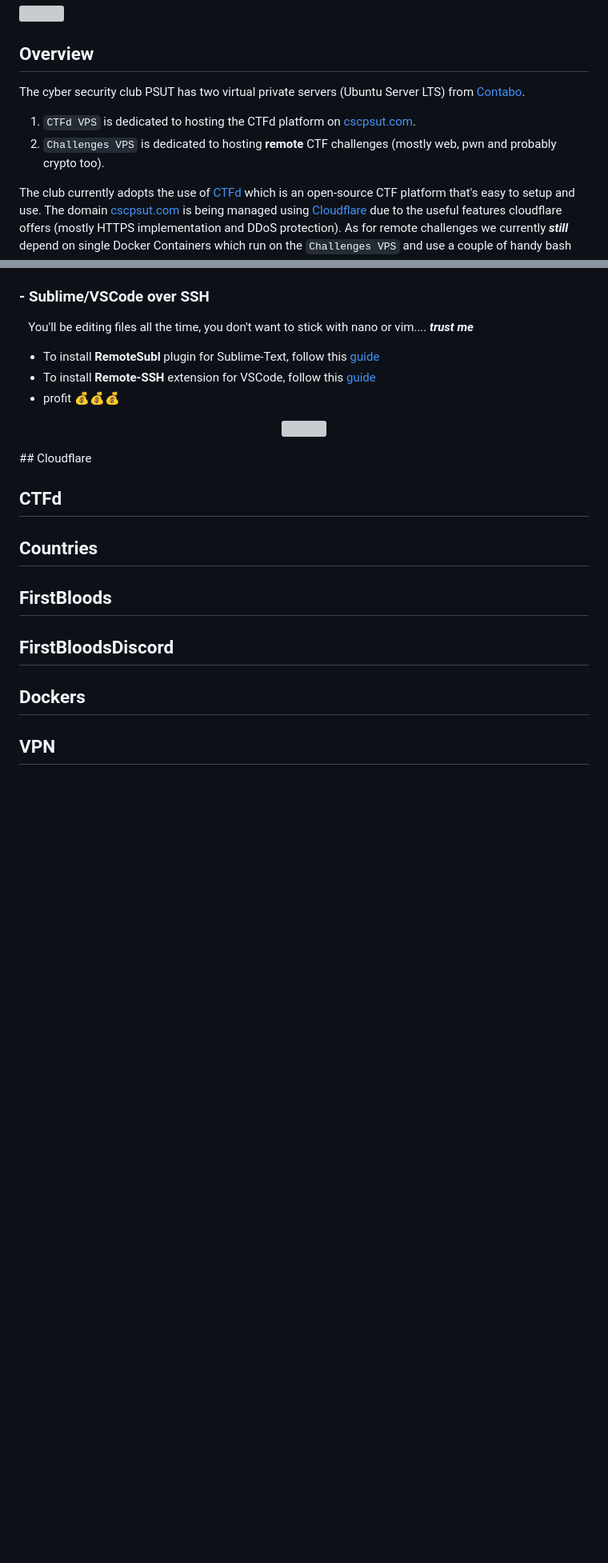
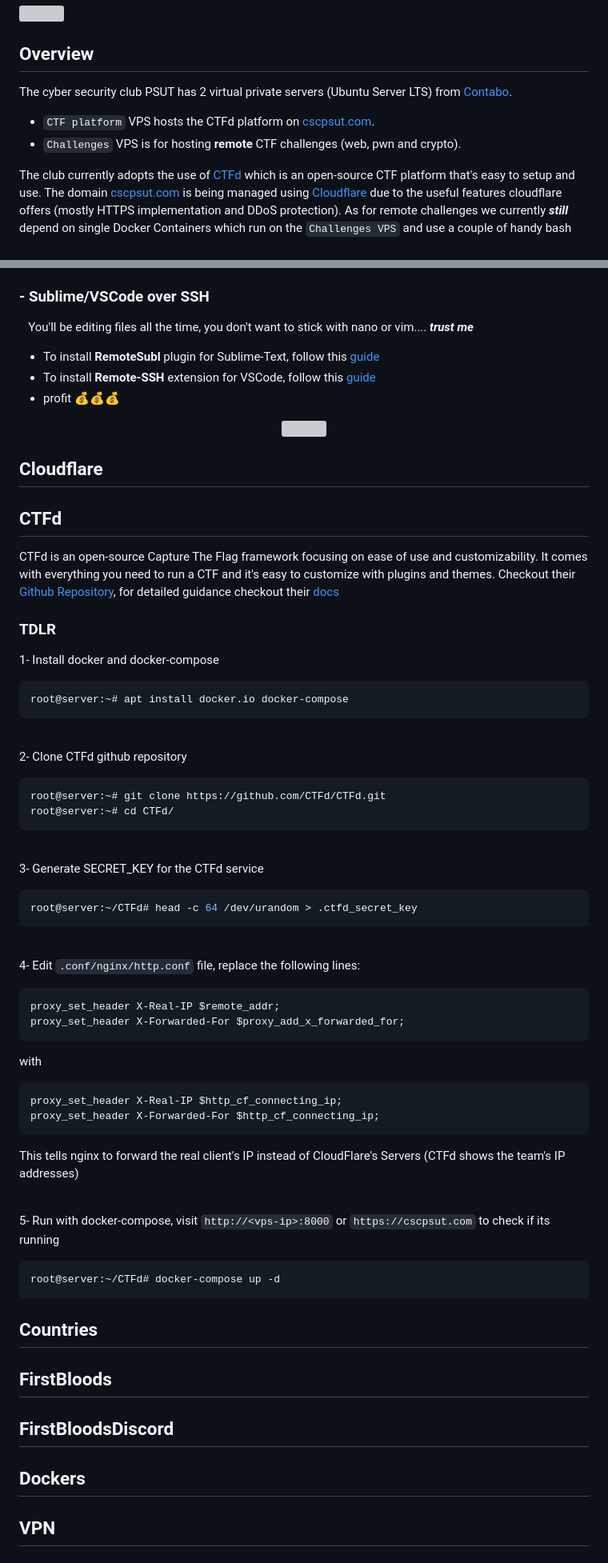
Before and after one commit to cscpsut/CTF-Guide, a Markdown page: README.md, 2 parts joined by grey strips. Shown: that part at 80% size. Drawn GitHub-style; blank space fills up the shorter version; grey boxes are pictures that could not be loaded.

Commit message:
added CTFd guide

````diff
--- a/README.md
+++ b/README.md
@@ -7,9 +7,9 @@
 
 ## Overview
 
-The cyber security club PSUT has two virtual private servers (Ubuntu Server LTS) from [Contabo](https://contabo.com).
-1. `CTFd VPS` is dedicated to hosting the CTFd platform on [cscpsut.com](https://cscpsut.com).
-2. `Challenges VPS` is dedicated to hosting **remote** CTF challenges (mostly web, pwn and probably crypto too).
+The cyber security club PSUT has 2 virtual private servers (Ubuntu Server LTS) from [Contabo](https://contabo.com).
+- `CTF platform` VPS hosts the CTFd platform on [cscpsut.com](https://cscpsut.com).
+- `Challenges` VPS is for hosting **remote** CTF challenges (web, pwn and crypto).
 
 The club currently adopts the use of [CTFd](https://github.com/CTFd/CTFd) which is an open-source CTF platform that's easy to setup and use. The domain [cscpsut.com](https://cscpsut.com) is being managed using [Cloudflare](https://www.cloudflare.com/) due to the useful features cloudflare offers (mostly HTTPS implementation and DDoS protection). As for remote challenges we currently **_still_** depend on single Docker Containers which run on the `Challenges VPS` and use a couple of handy bash scripts to automate the deployment and destruction of containers (challenges).
 
@@ -54,11 +54,51 @@ This repository aims to offer a step-by-step guide on how to deploy a successful
 <p align="center">
 <img src="https://raw.githubusercontent.com/cscpsut/CTF-Guide/main/random/Animation.gif?token=GHSAT0AAAAAABYKYO75H5XWY27GUSTYZXQQY7MD7FA" width="800">
 </p>
+
 ## Cloudflare
 
 
 ## CTFd
 
+CTFd is an open-source Capture The Flag framework focusing on ease of use and customizability. It comes with everything you need to run a CTF and it's easy to customize with plugins and themes. Checkout their [Github Repository](https://github.com/CTFd/CTFd), for detailed guidance checkout their [docs](https://docs.ctfd.io)
+### TDLR
+1- Install docker and docker-compose
+```console
+root@server:~# apt install docker.io docker-compose
+```
+<br/>
+
+2- Clone CTFd github repository
+```console
+root@server:~# git clone https://github.com/CTFd/CTFd.git
+root@server:~# cd CTFd/
+```
+<br/>
+
+3- Generate SECRET_KEY for the CTFd service
+```console
+root@server:~/CTFd# head -c 64 /dev/urandom > .ctfd_secret_key
+```
+<br/>
+
+4- Edit `.conf/nginx/http.conf` file, replace the following lines:
+```nginx
+proxy_set_header X-Real-IP $remote_addr;
+proxy_set_header X-Forwarded-For $proxy_add_x_forwarded_for;
+```
+with
+```nginx
+proxy_set_header X-Real-IP $http_cf_connecting_ip;
+proxy_set_header X-Forwarded-For $http_cf_connecting_ip;
+```
+This tells nginx to forward the real client's IP instead of CloudFlare's Servers (CTFd shows the team's IP addresses)
+
+<br/>
+
+5- Run with docker-compose, visit `http://<vps-ip>:8000` or `https://cscpsut.com` to check if its running
+```console
+root@server:~/CTFd# docker-compose up -d
+```
 
 ## Countries
 
````
Also changed, not shown: other parts of README.md (+1 -1 lines).
